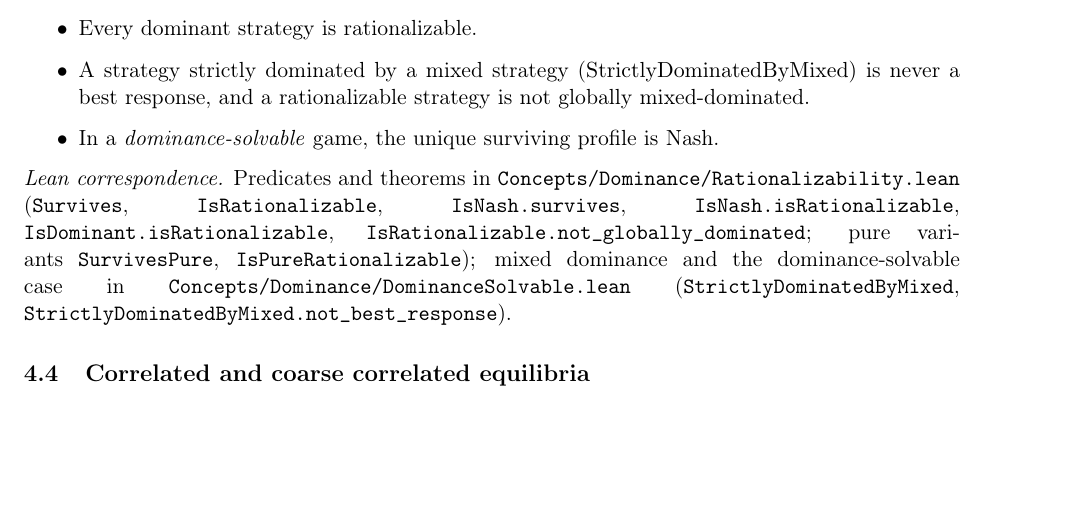
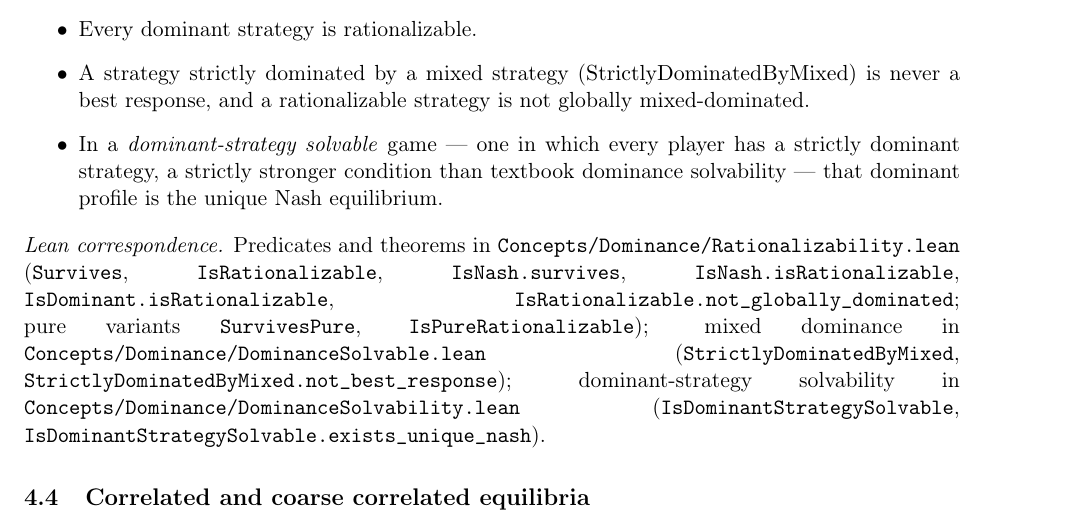
Before and after one commit to elazarg/GameTheory, a LaTeX paper (latex/main.tex, which reads latex/sections/04-solution-concepts.tex): part of page 17 of 59, cut so that both start at the same text, the shorter picture padded with empty space. Compiled offline with pdfLaTeX.

Commit message:
Rename IsDominanceSolvable -> IsDominantStrategySolvable
The predicate is defined as "every player has a strictly dominant
strategy" (dominant-strategy solvable), which is strictly stronger than
the textbook notion of dominance solvability (iterated elimination
leaving a unique surviving profile). Per the naming-default-notion
convention, qualify the stronger notion and reserve the unqualified name
for the standard one (not yet formalized). Docstrings and the TR mention
updated accordingly.

Co-Authored-By: Claude Opus 4.8 <noreply@anthropic.com>
Claude-Session: https://claude.ai/code/session_01HThwE7AkBtn6Xfae8m8nrj

```diff
--- a/latex/sections/04-solution-concepts.tex
+++ b/latex/sections/04-solution-concepts.tex
@@ -204,18 +204,22 @@ expectation by any mixed deviation.
 \item A strategy strictly dominated by a mixed strategy
 ($\mathrm{StrictlyDominatedByMixed}$) is never a best response, and a
 rationalizable strategy is not globally mixed-dominated.
-\item In a \emph{dominance-solvable} game, the unique surviving
-profile is Nash.
+\item In a \emph{dominant-strategy solvable} game — one in which every
+player has a strictly dominant strategy, a strictly stronger condition
+than textbook dominance solvability — that dominant profile is the unique
+Nash equilibrium.
 \end{itemize}
 
 \leancorr{Predicates and theorems in \TT{Concepts/Dominance/Rationalizability.lean}
 (\TT{Survives}, \TT{IsRationalizable}, \TT{IsNash.survives},
 \TT{IsNash.isRationalizable}, \TT{IsDominant.isRationalizable},
 \TT{IsRationalizable.not\_globally\_dominated}; pure variants
-\TT{SurvivesPure}, \TT{IsPureRationalizable}); mixed dominance and the
-dominance-solvable case in
+\TT{SurvivesPure}, \TT{IsPureRationalizable}); mixed dominance in
 \TT{Concepts/Dominance/DominanceSolvable.lean}
-(\TT{StrictlyDominatedByMixed}, \TT{StrictlyDominatedByMixed.not\_best\_response}).}
+(\TT{StrictlyDominatedByMixed}, \TT{StrictlyDominatedByMixed.not\_best\_response});
+dominant-strategy solvability in
+\TT{Concepts/Dominance/DominanceSolvability.lean}
+(\TT{IsDominantStrategySolvable}, \TT{IsDominantStrategySolvable.exists\_unique\_nash}).}
 
 \subsection{Correlated and coarse correlated equilibria}
 \label{sec:solution-concepts:correlated}
```
Also changed, not shown: 1 other file.
